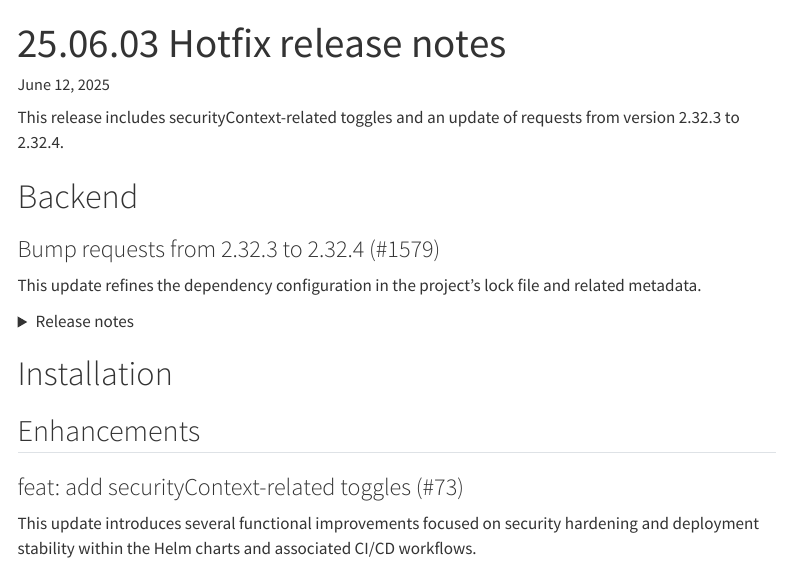
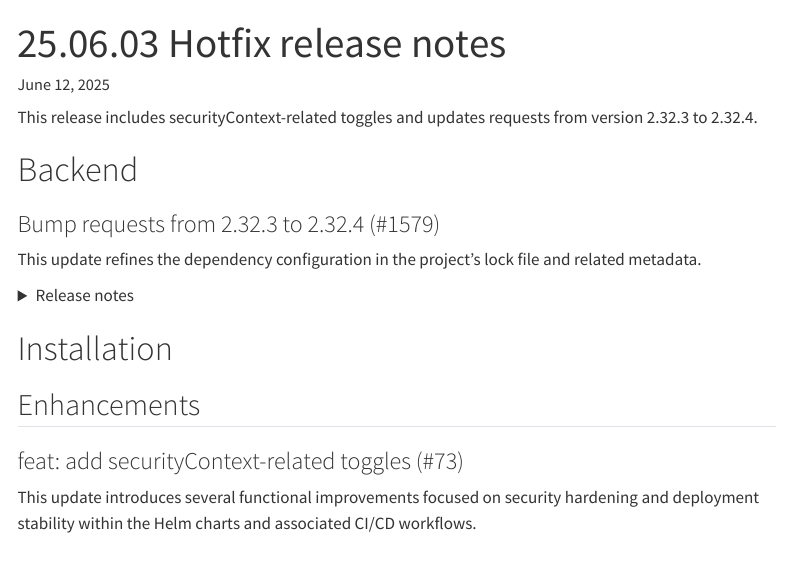
Before and after one commit to validmind/release-notes, a Quarto document (releases/cmvm/25.06.03/release-notes.qmd): the page in a window 1100 px wide, from its top. Rendered offline with R 4.5, knitr and Pandoc in place of Quarto, with nearby package versions; menus at the side of the page are left out.

```diff
--- a/releases/cmvm/25.06.03/release-notes.qmd
+++ b/releases/cmvm/25.06.03/release-notes.qmd
@@ -4,10 +4,10 @@
 categories: [cmvm, 25.06.03, hotfix]
 sidebar: release-notes
 toc-expand: true
-# Content overwritten from an earlier version - 2025-06-14 10:12
+# Content overwritten from an earlier version - 2025-06-14 10:27
 ---
 
-This release includes securityContext-related toggles and an update of requests from version 2.32.3 to 2.32.4.
+This release includes securityContext-related toggles and updates requests from version 2.32.3 to 2.32.4.
 
 <!-- WARNING: Summary may not mention an enhancement PR -->
 
```
